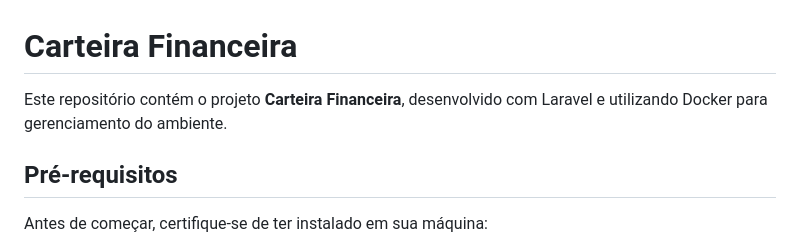
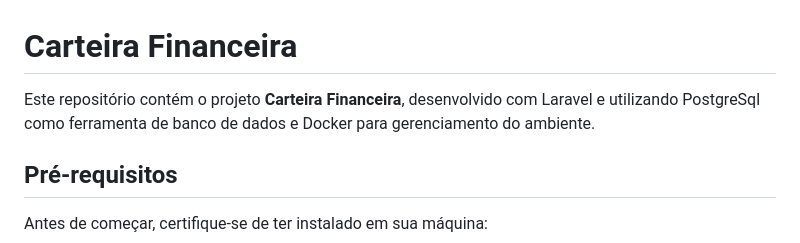
Before and after one commit to ignaciojrdev/carteira-financeira, a Markdown page: README.md, the part around the change. Drawn GitHub-style.

```diff
--- a/README.md
+++ b/README.md
@@ -1,6 +1,6 @@
 # Carteira Financeira
 
-Este repositório contém o projeto **Carteira Financeira**, desenvolvido com Laravel e utilizando Docker para gerenciamento do ambiente.
+Este repositório contém o projeto **Carteira Financeira**, desenvolvido com Laravel e utilizando PostgreSql como ferramenta de banco de dados e Docker para gerenciamento do ambiente.
 
 ## Pré-requisitos
 
```
